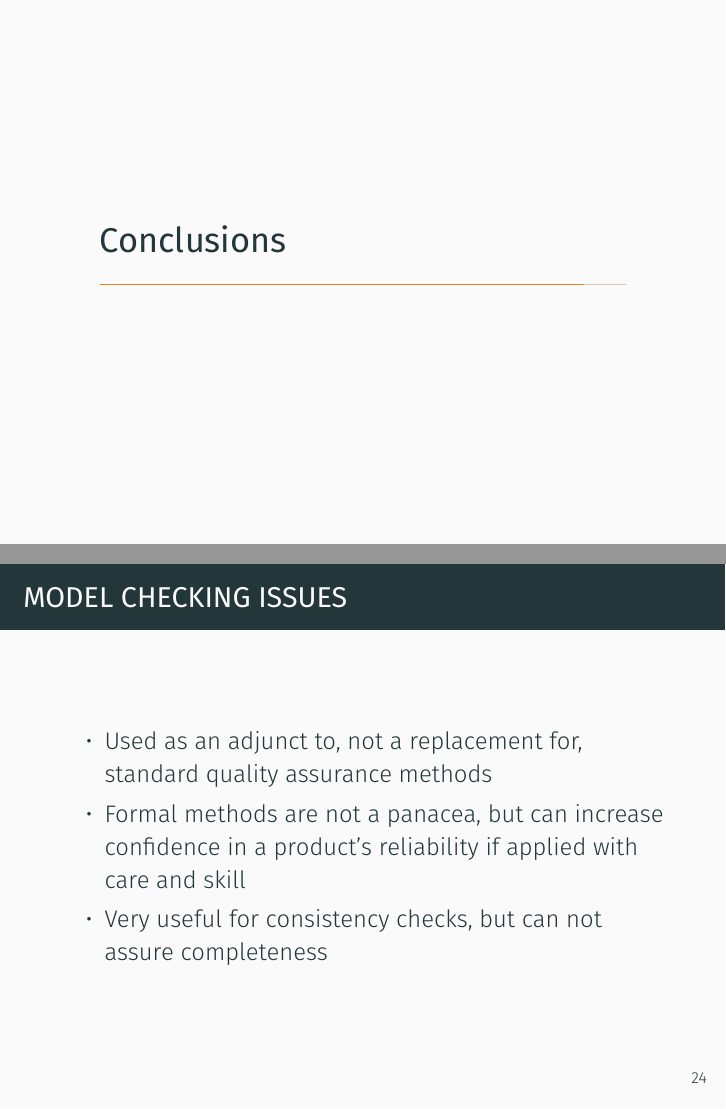
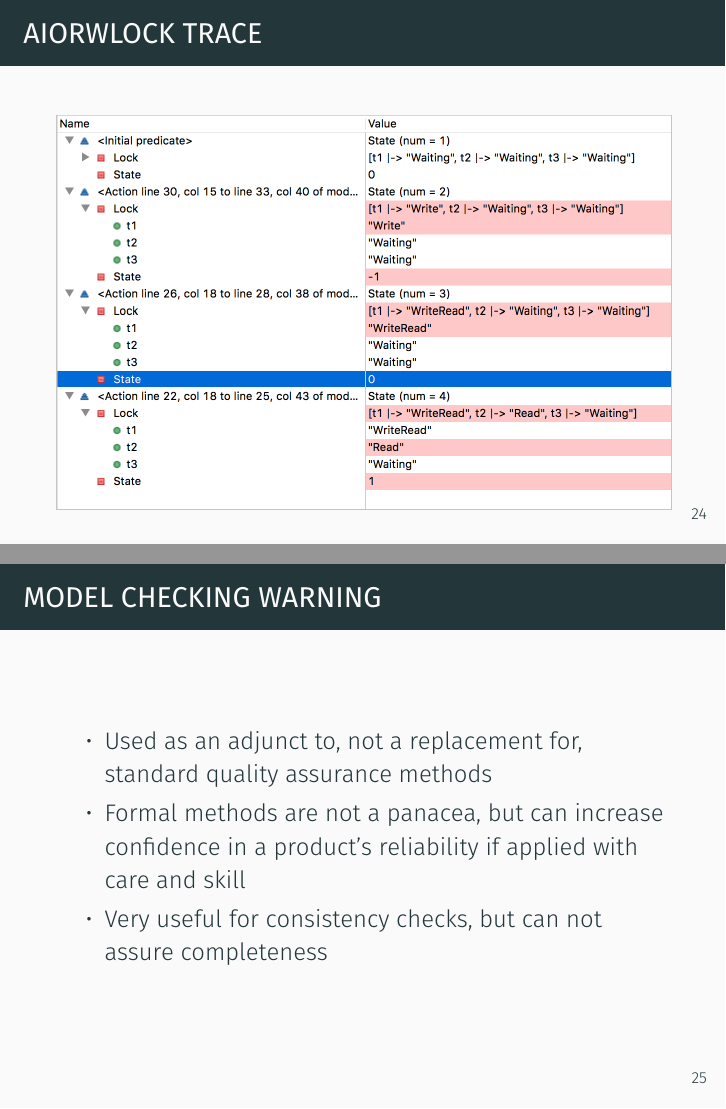
Before and after one commit to jettify/pyconua2018, LaTeX slides (slides.tex): pages 30 and 31 of 34 before the commit and pages 30 and 32 of 35 after it, joined at a grey line. Compiled offline with XeLaTeX.

Commit message:
add png trace

```diff
--- a/slides.tex
+++ b/slides.tex
@@ -266,9 +266,15 @@
       \end{center}
   \end{frame}
 % --------------------------------------------------------------------------- %
+  \begin{frame}{aiorwlock trace}
+      \begin{center}
+          \includegraphics[scale=0.50]{figures/tla_trace}
+      \end{center}
+  \end{frame}
+% --------------------------------------------------------------------------- %
   \section{Conclusions}
 % --------------------------------------------------------------------------- %
-  \begin{frame}{Model Checking Issues}
+  \begin{frame}{Model Checking Warning}
     \begin{itemize}
       \item Used as an adjunct to, not a replacement for, standard quality
           assurance methods
```
Also changed, not shown: figures/tla_trace.png (added).
